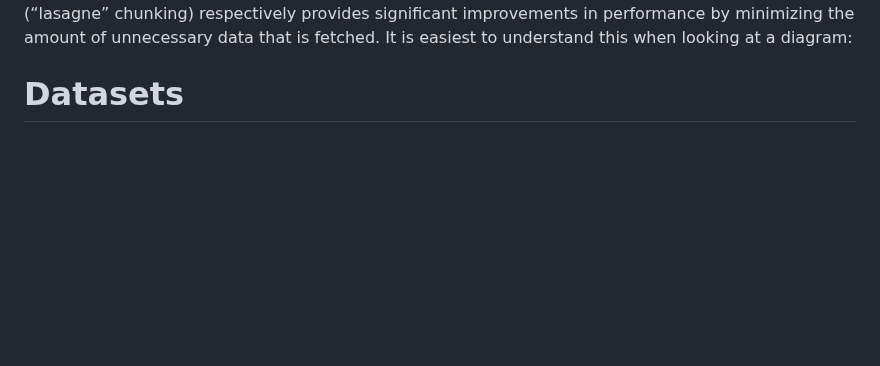
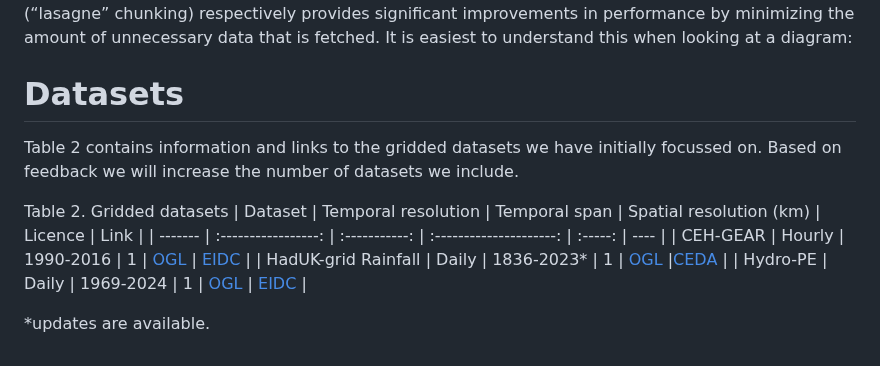
Before and after one commit to NERC-CEH/fdri-gridded-notebooks, a Markdown page: README.md, the part around the change. Rendered like a GitHub page; folded sections open; blank space fills up the shorter version.

Commit message:
Add table of gridded datasets to README

```diff
--- a/README.md
+++ b/README.md
@@ -181,8 +181,13 @@ The two idealised opposing analysis types are “time series at a grid point”
 </details>
 
 # Datasets
+Table 2 contains information and links to the gridded datasets we have initially focussed on. Based on feedback we will increase the number of datasets we include.
 
+Table 2. Gridded datasets
+| Dataset | Temporal resolution | Temporal span | Spatial resolution (km) | Licence | Link |
+| ------- | :-----------------: | :-----------: | :---------------------: | :-----: | ---- |
+| CEH-GEAR | Hourly | 1990-2016 | 1 | [OGL](https://eidc.ac.uk/licences/ogl/plain) | [EIDC](https://catalogue.ceh.ac.uk/documents/fc9423d6-3d54-467f-bb2b-fc7357a3941f) |
+| HadUK-grid Rainfall | Daily | 1836-2023* |  1 | [OGL](https://www.nationalarchives.gov.uk/doc/open-government-licence/version/3/) |[CEDA](https://catalogue.ceda.ac.uk/uuid/b963ead70580451aa7455782224479d5/) |
+| Hydro-PE | Daily | 1969-2024 | 1 | [OGL](https://eidc.ac.uk/licences/ogl/plain) | [EIDC](https://catalogue.ceh.ac.uk/documents/2aa2c8ab-9e32-4b3b-9636-503912305aca) |
 
-
-
-</details>
+*updates are available.
```
